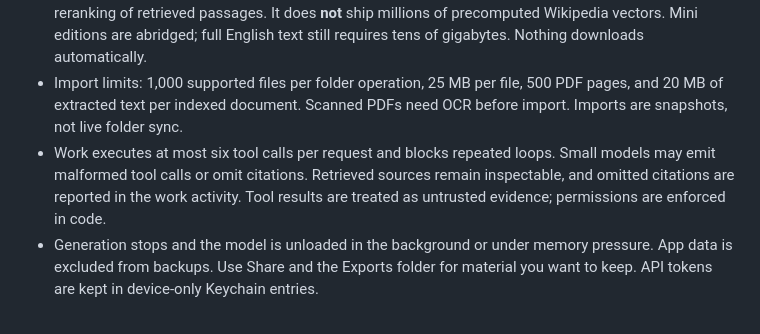
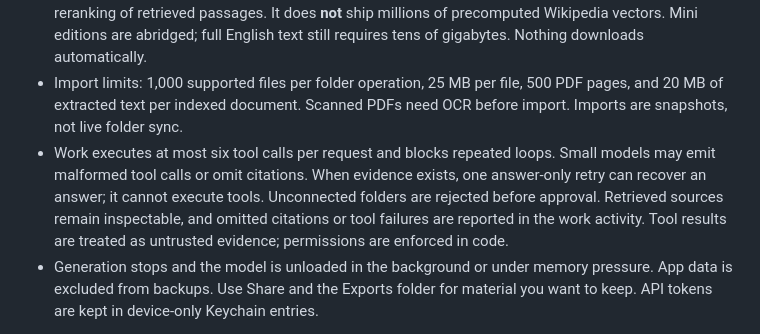
Before and after one commit to ethanrimes/thimvale-ios, a Markdown page: README.md, the part around the change. Drawn GitHub-style.

Commit message:
fix: recover grounded answers and reject invalid folder requests before approval

```diff
--- a/README.md
+++ b/README.md
@@ -62,7 +62,7 @@ Simulator UI regressions use a fresh `POCKETMIND_TEST_SESSION` UUID for separate
 - Sign quantization reduces vector storage by 32x compared with Float32, at a retrieval-quality cost. It is not a 32x reduction of the whole library and is not a claim of optimal compression. Text uses LZFSE; the contentless FTS index avoids retaining another plaintext copy. Libraries over 20,000 passages use lexical candidate selection before vector reranking to bound search time.
 - Wikipedia uses the ZIM corpus's compressed article storage and full-text index, with semantic reranking of retrieved passages. It does **not** ship millions of precomputed Wikipedia vectors. Mini editions are abridged; full English text still requires tens of gigabytes. Nothing downloads automatically.
 - Import limits: 1,000 supported files per folder operation, 25 MB per file, 500 PDF pages, and 20 MB of extracted text per indexed document. Scanned PDFs need OCR before import. Imports are snapshots, not live folder sync.
-- Work executes at most six tool calls per request and blocks repeated loops. Small models may emit malformed tool calls or omit citations. Retrieved sources remain inspectable, and omitted citations are reported in the work activity. Tool results are treated as untrusted evidence; permissions are enforced in code.
+- Work executes at most six tool calls per request and blocks repeated loops. Small models may emit malformed tool calls or omit citations. When evidence exists, one answer-only retry can recover an answer; it cannot execute tools. Unconnected folders are rejected before approval. Retrieved sources remain inspectable, and omitted citations or tool failures are reported in the work activity. Tool results are treated as untrusted evidence; permissions are enforced in code.
 - Generation stops and the model is unloaded in the background or under memory pressure. App data is excluded from backups. Use Share and the Exports folder for material you want to keep. API tokens are kept in device-only Keychain entries.
 
 See [architecture](docs/architecture.md) for storage and capability boundaries, and [validation](docs/validation.md) for the checks performed and their limits.
```
Also changed, not shown: docs/simulator-regressions.md (+4 -1 lines), docs/validation.md (+6 -4 lines), docs/screenshots/local-chat.png (added), docs/screenshots/wikipedia-source.png (added), docs/screenshots/work-citations.png (added), 7 other files.
